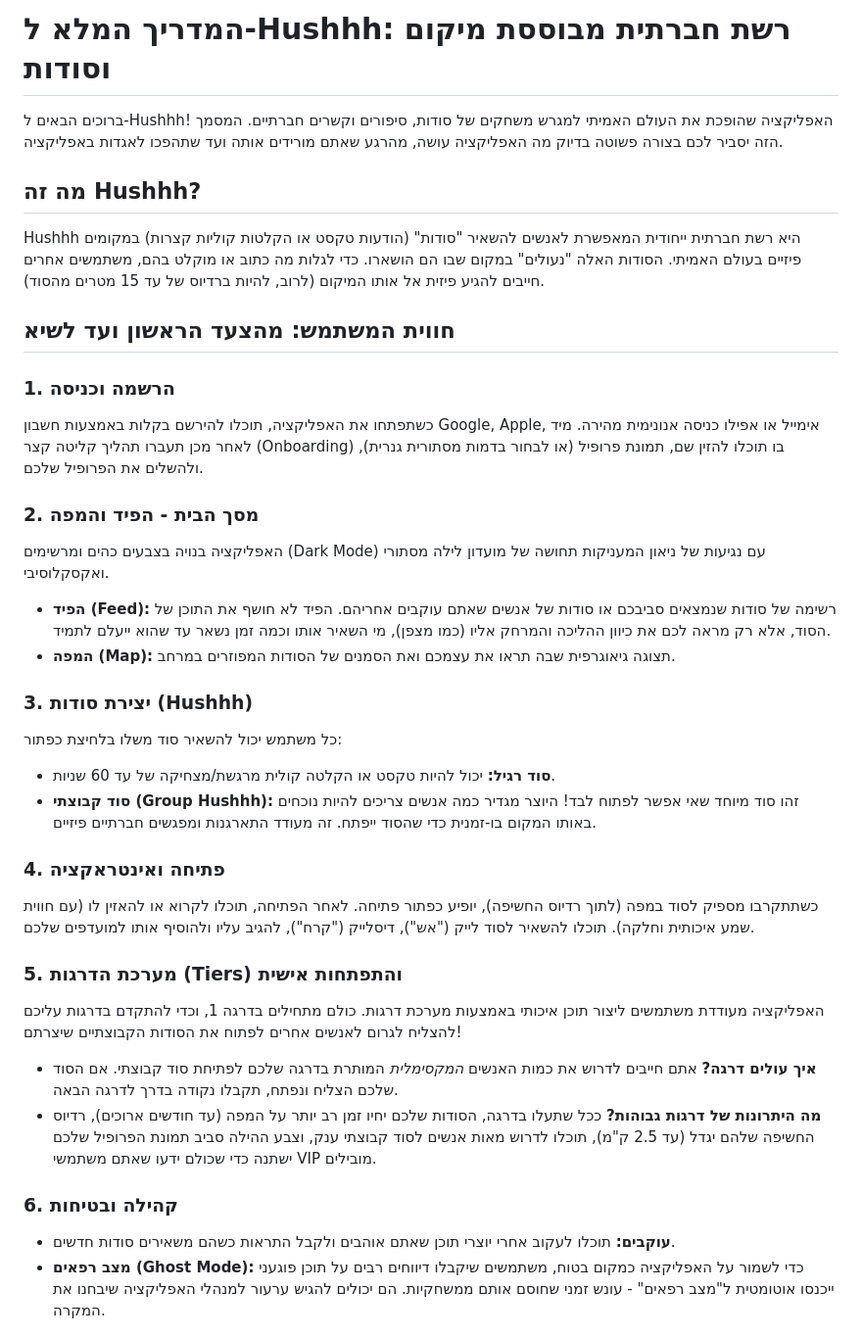
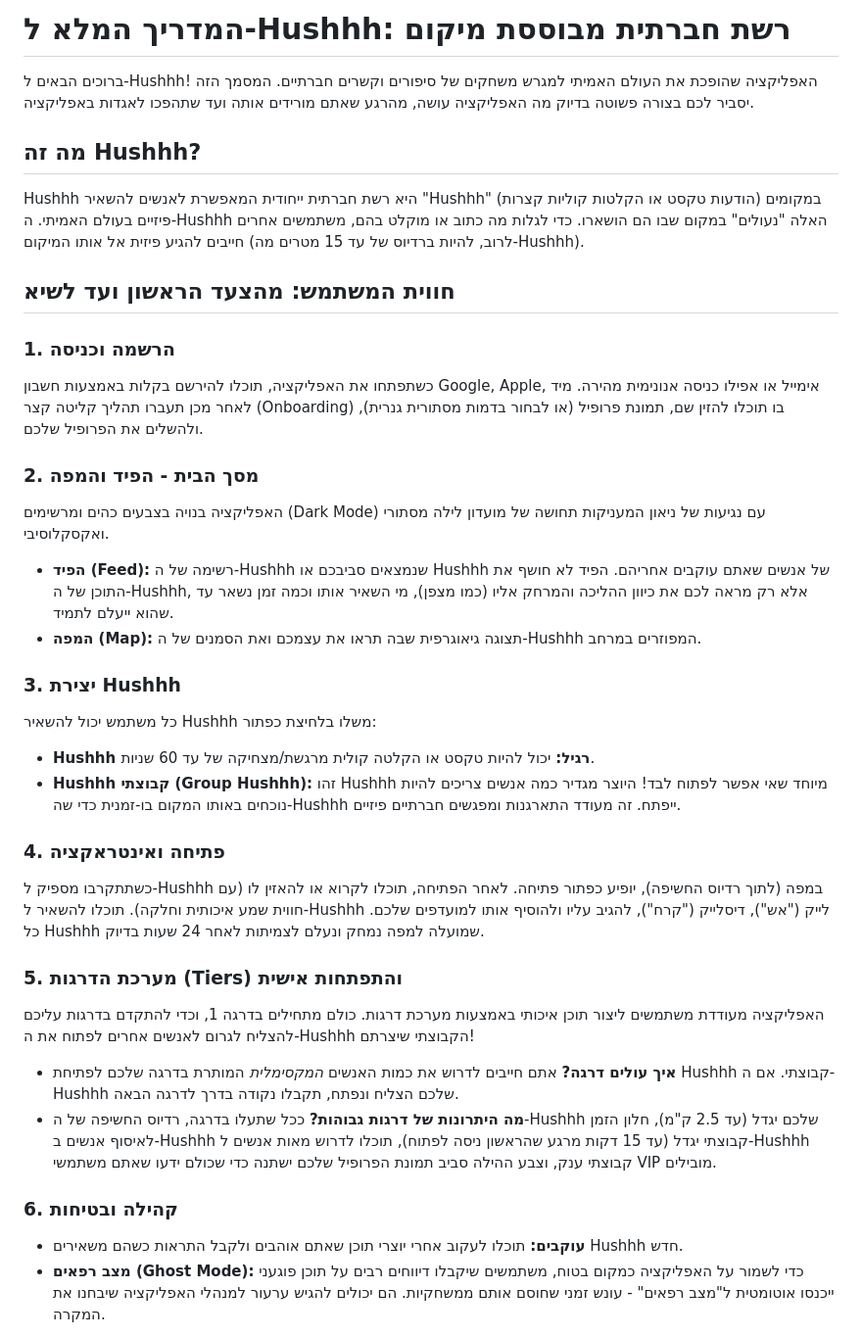
Before and after one commit to Chiprut-Eight/hush-app, a Markdown page: docs/AI_Documents/Hushhh_App_Overview.md, the part around the change. Shown at 98% size. GitHub-like rendering.

Commit message:
Fix terminology and logic in Hushhh App Overview

```diff
--- a/docs/AI_Documents/Hushhh_App_Overview.md
+++ b/docs/AI_Documents/Hushhh_App_Overview.md
@@ -1,9 +1,9 @@
-# המדריך המלא ל-Hushhh: רשת חברתית מבוססת מיקום וסודות
+# המדריך המלא ל-Hushhh: רשת חברתית מבוססת מיקום
 
-ברוכים הבאים ל-Hushhh! האפליקציה שהופכת את העולם האמיתי למגרש משחקים של סודות, סיפורים וקשרים חברתיים. המסמך הזה יסביר לכם בצורה פשוטה בדיוק מה האפליקציה עושה, מהרגע שאתם מורידים אותה ועד שתהפכו לאגדות באפליקציה.
+ברוכים הבאים ל-Hushhh! האפליקציה שהופכת את העולם האמיתי למגרש משחקים של סיפורים וקשרים חברתיים. המסמך הזה יסביר לכם בצורה פשוטה בדיוק מה האפליקציה עושה, מהרגע שאתם מורידים אותה ועד שתהפכו לאגדות באפליקציה.
 
 ## מה זה Hushhh?
-Hushhh היא רשת חברתית ייחודית המאפשרת לאנשים להשאיר "סודות" (הודעות טקסט או הקלטות קוליות קצרות) במקומים פיזיים בעולם האמיתי. הסודות האלה "נעולים" במקום שבו הם הושארו. כדי לגלות מה כתוב או מוקלט בהם, משתמשים אחרים חייבים להגיע פיזית אל אותו המיקום (לרוב, להיות ברדיוס של עד 15 מטרים מהסוד).
+Hushhh היא רשת חברתית ייחודית המאפשרת לאנשים להשאיר "Hushhh" (הודעות טקסט או הקלטות קוליות קצרות) במקומים פיזיים בעולם האמיתי. ה-Hushhh האלה "נעולים" במקום שבו הם הושארו. כדי לגלות מה כתוב או מוקלט בהם, משתמשים אחרים חייבים להגיע פיזית אל אותו המיקום (לרוב, להיות ברדיוס של עד 15 מטרים מה-Hushhh).
 
 ## חווית המשתמש: מהצעד הראשון ועד לשיא
 ### 1. הרשמה וכניסה
@@ -11,25 +11,26 @@ Hushhh היא רשת חברתית ייחודית המאפשרת לאנשים ל
 
 ### 2. מסך הבית - הפיד והמפה
 האפליקציה בנויה בצבעים כהים ומרשימים (Dark Mode) עם נגיעות של ניאון המעניקות תחושה של מועדון לילה מסתורי ואקסקלוסיבי.
-*   **הפיד (Feed):** רשימה של סודות שנמצאים סביבכם או סודות של אנשים שאתם עוקבים אחריהם. הפיד לא חושף את התוכן של הסוד, אלא רק מראה לכם את כיוון ההליכה והמרחק אליו (כמו מצפן), מי השאיר אותו וכמה זמן נשאר עד שהוא ייעלם לתמיד.
-*   **המפה (Map):** תצוגה גיאוגרפית שבה תראו את עצמכם ואת הסמנים של הסודות המפוזרים במרחב.
+*   **הפיד (Feed):** רשימה של ה-Hushhh שנמצאים סביבכם או Hushhh של אנשים שאתם עוקבים אחריהם. הפיד לא חושף את התוכן של ה-Hushhh, אלא רק מראה לכם את כיוון ההליכה והמרחק אליו (כמו מצפן), מי השאיר אותו וכמה זמן נשאר עד שהוא ייעלם לתמיד.
+*   **המפה (Map):** תצוגה גיאוגרפית שבה תראו את עצמכם ואת הסמנים של ה-Hushhh המפוזרים במרחב.
 
-### 3. יצירת סודות (Hushhh)
-כל משתמש יכול להשאיר סוד משלו בלחיצת כפתור:
-*   **סוד רגיל:** יכול להיות טקסט או הקלטה קולית מרגשת/מצחיקה של עד 60 שניות.
-*   **סוד קבוצתי (Group Hushhh):** זהו סוד מיוחד שאי אפשר לפתוח לבד! היוצר מגדיר כמה אנשים צריכים להיות נוכחים באותו המקום בו-זמנית כדי שהסוד ייפתח. זה מעודד התארגנות ומפגשים חברתיים פיזיים.
+### 3. יצירת Hushhh
+כל משתמש יכול להשאיר Hushhh משלו בלחיצת כפתור:
+*   **Hushhh רגיל:** יכול להיות טקסט או הקלטה קולית מרגשת/מצחיקה של עד 60 שניות.
+*   **Hushhh קבוצתי (Group Hushhh):** זהו Hushhh מיוחד שאי אפשר לפתוח לבד! היוצר מגדיר כמה אנשים צריכים להיות נוכחים באותו המקום בו-זמנית כדי שה-Hushhh ייפתח. זה מעודד התארגנות ומפגשים חברתיים פיזיים.
 
 ### 4. פתיחה ואינטראקציה
-כשתתקרבו מספיק לסוד במפה (לתוך רדיוס החשיפה), יופיע כפתור פתיחה.
-לאחר הפתיחה, תוכלו לקרוא או להאזין לו (עם חווית שמע איכותית וחלקה). תוכלו להשאיר לסוד לייק ("אש"), דיסלייק ("קרח"), להגיב עליו ולהוסיף אותו למועדפים שלכם.
+כשתתקרבו מספיק ל-Hushhh במפה (לתוך רדיוס החשיפה), יופיע כפתור פתיחה.
+לאחר הפתיחה, תוכלו לקרוא או להאזין לו (עם חווית שמע איכותית וחלקה). תוכלו להשאיר ל-Hushhh לייק ("אש"), דיסלייק ("קרח"), להגיב עליו ולהוסיף אותו למועדפים שלכם.
+כל Hushhh שמועלה למפה נמחק ונעלם לצמיתות לאחר 24 שעות בדיוק.
 
 ### 5. מערכת הדרגות (Tiers) והתפתחות אישית
-האפליקציה מעודדת משתמשים ליצור תוכן איכותי באמצעות מערכת דרגות. כולם מתחילים בדרגה 1, וכדי להתקדם בדרגות עליכם להצליח לגרום לאנשים אחרים לפתוח את הסודות הקבוצתיים שיצרתם!
-*   **איך עולים דרגה?** אתם חייבים לדרוש את כמות האנשים *המקסימלית* המותרת בדרגה שלכם לפתיחת סוד קבוצתי. אם הסוד שלכם הצליח ונפתח, תקבלו נקודה בדרך לדרגה הבאה.
-*   **מה היתרונות של דרגות גבוהות?** ככל שתעלו בדרגה, הסודות שלכם יחיו זמן רב יותר על המפה (עד חודשים ארוכים), רדיוס החשיפה שלהם יגדל (עד 2.5 ק"מ), תוכלו לדרוש מאות אנשים לסוד קבוצתי ענק, וצבע ההילה סביב תמונת הפרופיל שלכם ישתנה כדי שכולם ידעו שאתם משתמשי VIP מובילים.
+האפליקציה מעודדת משתמשים ליצור תוכן איכותי באמצעות מערכת דרגות. כולם מתחילים בדרגה 1, וכדי להתקדם בדרגות עליכם להצליח לגרום לאנשים אחרים לפתוח את ה-Hushhh הקבוצתי שיצרתם!
+*   **איך עולים דרגה?** אתם חייבים לדרוש את כמות האנשים *המקסימלית* המותרת בדרגה שלכם לפתיחת Hushhh קבוצתי. אם ה-Hushhh שלכם הצליח ונפתח, תקבלו נקודה בדרך לדרגה הבאה.
+*   **מה היתרונות של דרגות גבוהות?** ככל שתעלו בדרגה, רדיוס החשיפה של ה-Hushhh שלכם יגדל (עד 2.5 ק"מ), חלון הזמן לאיסוף אנשים ב-Hushhh קבוצתי יגדל (עד 15 דקות מרגע שהראשון ניסה לפתוח), תוכלו לדרוש מאות אנשים ל-Hushhh קבוצתי ענק, וצבע ההילה סביב תמונת הפרופיל שלכם ישתנה כדי שכולם ידעו שאתם משתמשי VIP מובילים.
 
 ### 6. קהילה ובטיחות
-*   **עוקבים:** תוכלו לעקוב אחרי יוצרי תוכן שאתם אוהבים ולקבל התראות כשהם משאירים סודות חדשים.
+*   **עוקבים:** תוכלו לעקוב אחרי יוצרי תוכן שאתם אוהבים ולקבל התראות כשהם משאירים Hushhh חדש.
 *   **מצב רפאים (Ghost Mode):** כדי לשמור על האפליקציה כמקום בטוח, משתמשים שיקבלו דיווחים רבים על תוכן פוגעני ייכנסו אוטומטית ל"מצב רפאים" - עונש זמני שחוסם אותם ממשחקיות. הם יכולים להגיש ערעור למנהלי האפליקציה שיבחנו את המקרה.
 
 Hushhh היא לא עוד רשת חברתית של גלילה אינסופית בבית - היא מזמינה אתכם לצאת החוצה, לגלות פינות נסתרות בעיר, לשמוע סיפורים של אחרים ולהיפגש פנים מול פנים.
```
